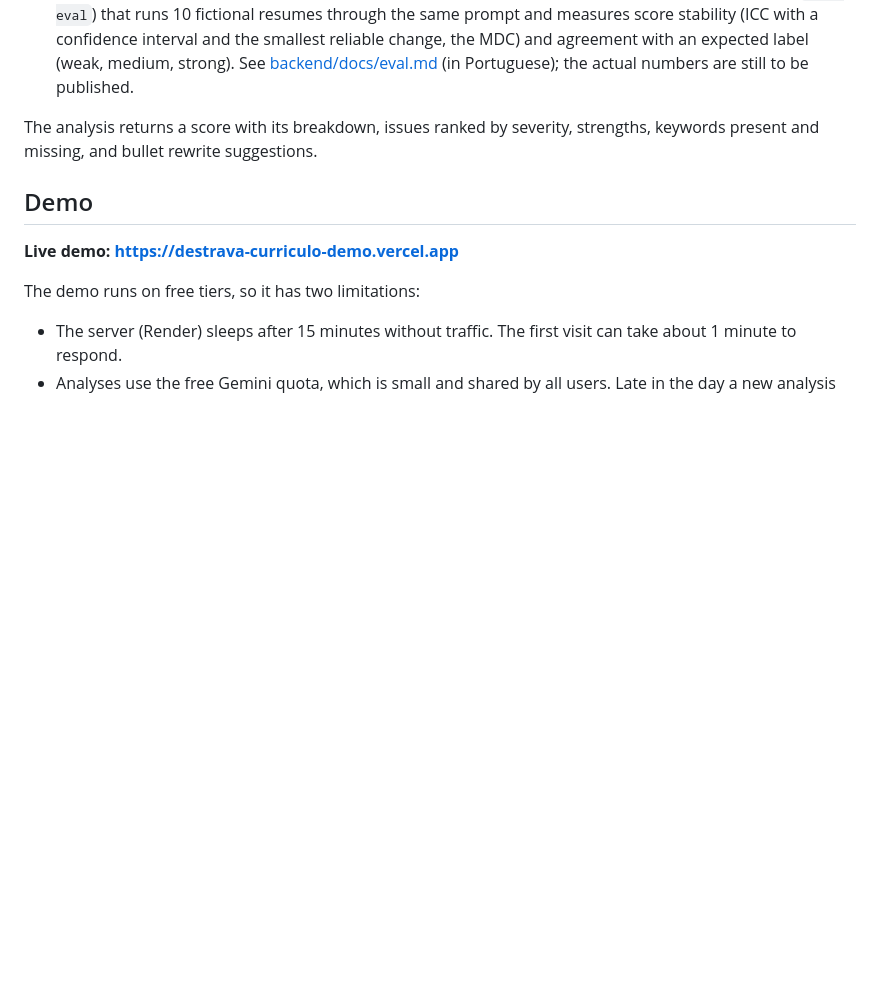
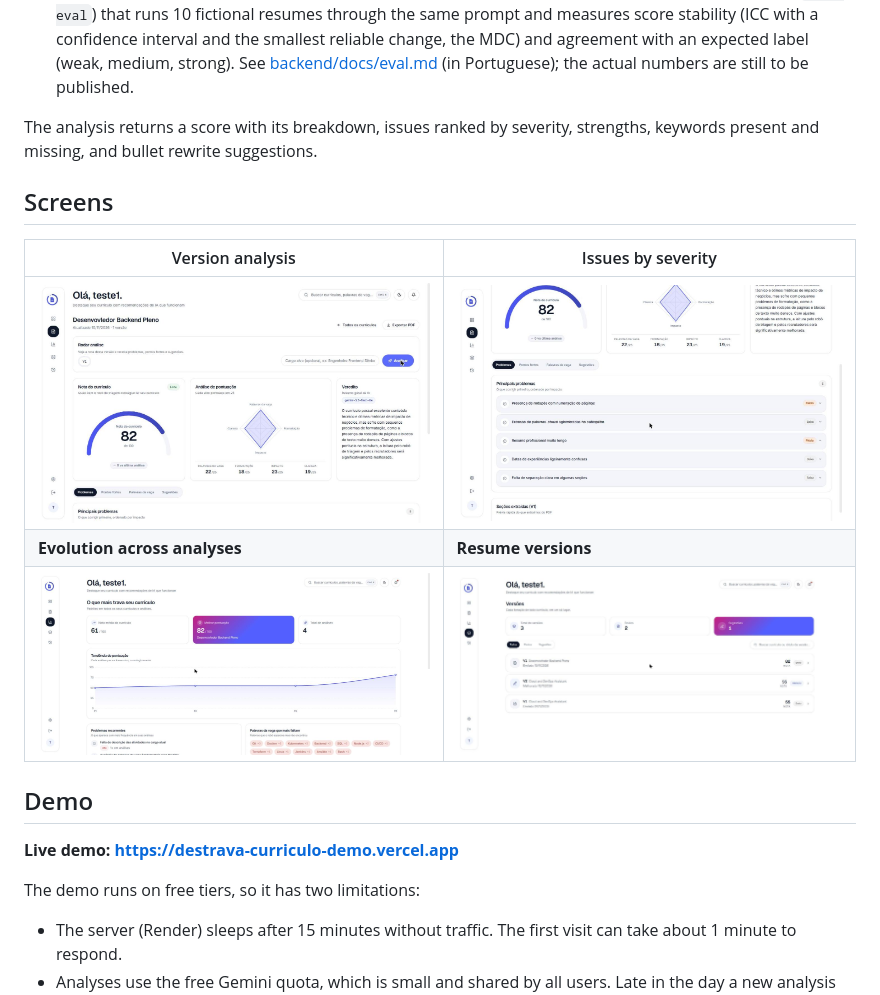
Before and after one commit to LucasRossatto/ats-ai-resumer, a Markdown page: README.en.md, the part around the change. Rendered like a GitHub page; pictures changed too: docs/assets/analise-score.jpg (added), docs/assets/insights.jpg (added), docs/assets/problemas.jpg (added); blank space fills up the shorter version.

```diff
--- a/README.en.md
+++ b/README.en.md
@@ -24,6 +24,14 @@ There are plenty of AI resume analyzers. The focus here is on **evolution** and
 - **A method to evaluate the score**: the score comes from an LLM, so the repository includes an eval (`pnpm eval`) that runs 10 fictional resumes through the same prompt and measures score stability (ICC with a confidence interval and the smallest reliable change, the MDC) and agreement with an expected label (weak, medium, strong). See [backend/docs/eval.md](backend/docs/eval.md) (in Portuguese); the actual numbers are still to be published.
 
 The analysis returns a score with its breakdown, issues ranked by severity, strengths, keywords present and missing, and bullet rewrite suggestions.
+
+## Screens
+
+| Version analysis | Issues by severity |
+| --- | --- |
+| <img src="docs/assets/analise-score.jpg" alt="Score 82 out of 100, rated strong, with a four-axis radar and verdict generated by the AI"> | <img src="docs/assets/problemas.jpg" alt="Issues list ordered by severity, from high to low"> |
+| **Evolution across analyses** | **Resume versions** |
+| <img src="docs/assets/insights.jpg" alt="Score trend across analyses and recurring issues"> | <img src="docs/assets/versoes.jpg" alt="Versions of each resume, with score and origin (upload or applied suggestion)"> |
 
 ## Demo
 
```
Also changed, not shown: README.md (+8 -0 lines).
